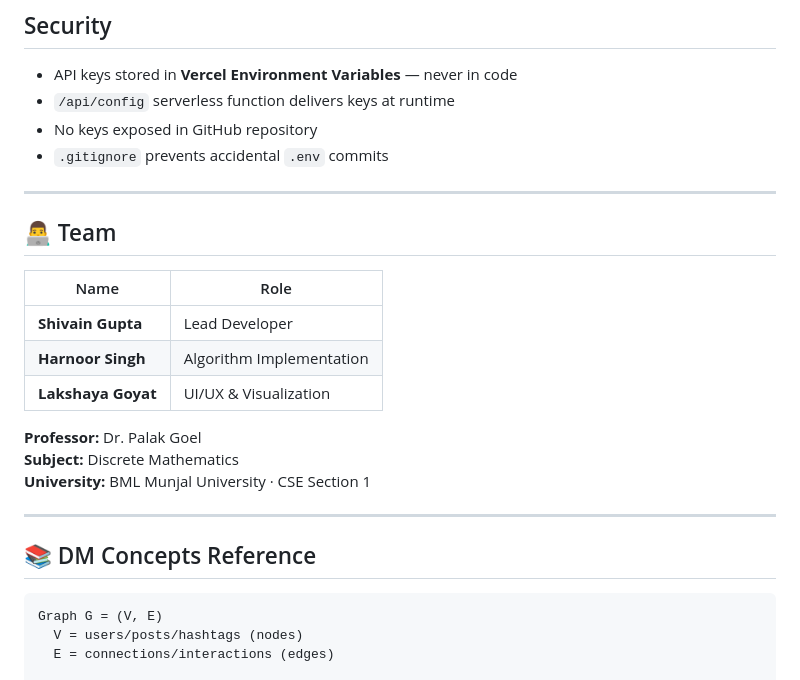
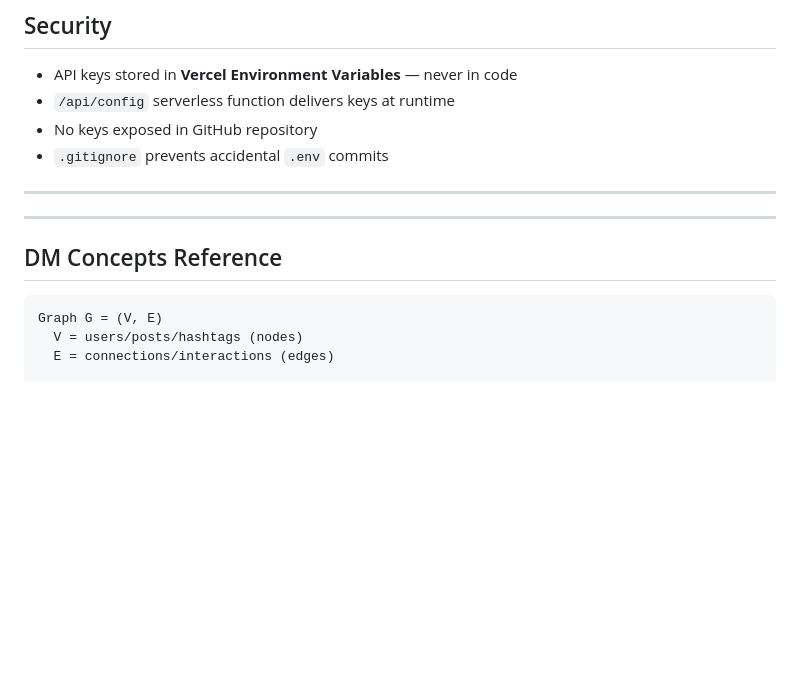
Before and after one commit to Shivain-codes/Network-analyzer, a Markdown page: README.md, the part around one of its changes. Rendered like a GitHub page; blank space fills up the shorter version.

````diff
--- a/README.md
+++ b/README.md
@@ -86,21 +86,11 @@ socialsphere/
 
 ---
 
-## 👨‍💻 Team
 
-| Name | Role |
-|---|---|
-| **Shivain Gupta** | Lead Developer |
-| **Harnoor Singh** | Algorithm Implementation |
-| **Lakshaya Goyat** | UI/UX & Visualization |
-
-**Professor:** Dr. Palak Goel
-**Subject:** Discrete Mathematics
-**University:** BML Munjal University · CSE Section 1
 
 ---
 
-## 📚 DM Concepts Reference
+##  DM Concepts Reference
 
 ```
 Graph G = (V, E)
````
Also changed, not shown: other parts of README.md (+3 -3 lines).
